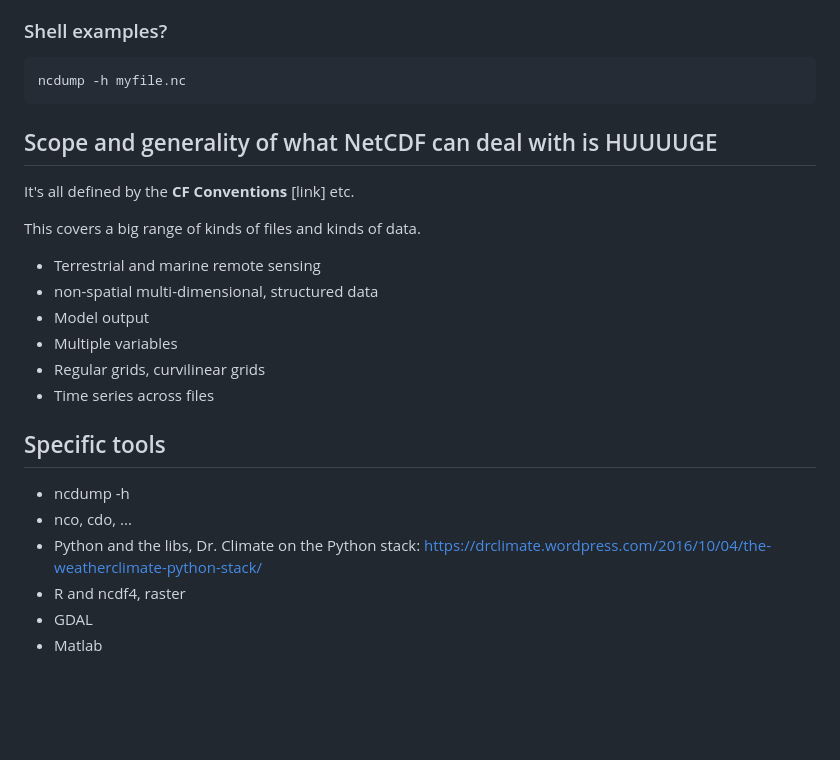
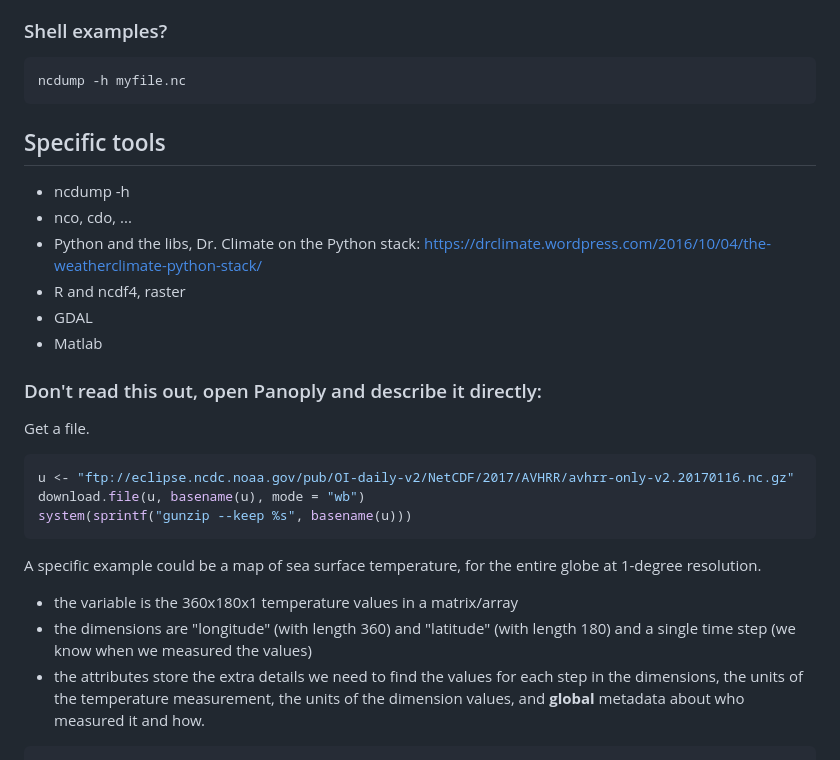
Before and after one commit to DataScienceHobart/2017-01-31-resbaztas-netcdf, a Markdown page: introduction-NetCDF.md, the part around the change printed below. Rendered like a GitHub page; blank space fills up the shorter version.

````diff
--- a/introduction-NetCDF.md
+++ b/introduction-NetCDF.md
@@ -82,18 +100,6 @@ who
 ncdump -h myfile.nc
 ```
 
-## Scope and generality of what NetCDF can deal with is HUUUUGE
-
-It's all defined by the **CF Conventions** [link] etc.
-
-This covers a big range of kinds of files and kinds of data.
-
-* Terrestrial and marine remote sensing
-* non-spatial multi-dimensional, structured data
-* Model output
-* Multiple variables
-* Regular grids, curvilinear grids
-* Time series across files
 
 ## Specific tools
 
@@ -103,3 +109,22 @@ This covers a big range of kinds of files and kinds of data.
 * R and ncdf4, raster
 * GDAL
 * Matlab
+
+
+
+### Don't read this out, open Panoply and describe it directly:
+
+Get a file.
+
+```R
+u <- "ftp://eclipse.ncdc.noaa.gov/pub/OI-daily-v2/NetCDF/2017/AVHRR/avhrr-only-v2.20170116.nc.gz"
+download.file(u, basename(u), mode = "wb")
+system(sprintf("gunzip --keep %s", basename(u)))
+```
+
+A specific example could be a map of sea surface temperature, for the entire globe at 1-degree resolution.
+
+* the variable is the 360x180x1 temperature values in a matrix/array
+* the dimensions are "longitude" (with length 360) and "latitude" (with length 180) and a single time step (we know when we measured the values)
+* the attributes store the extra details we need to find the values for each step in the dimensions, the units of the temperature measurement, the units of the dimension values, and **global** metadata about who measured it and how.
+```
````
Also changed, not shown: other parts of introduction-NetCDF.md (+31 -13 lines), unidata.png (added), 2 other files.
